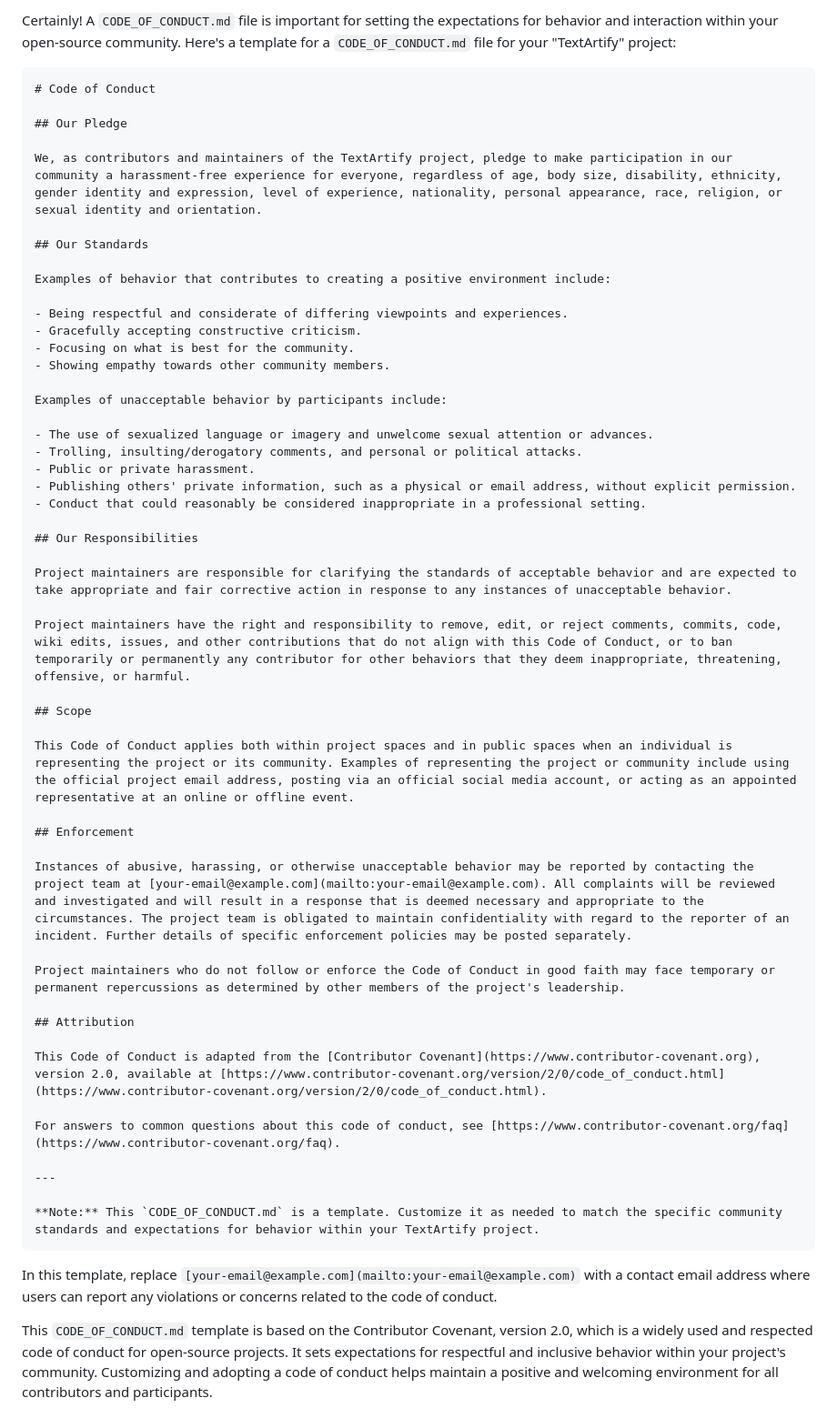
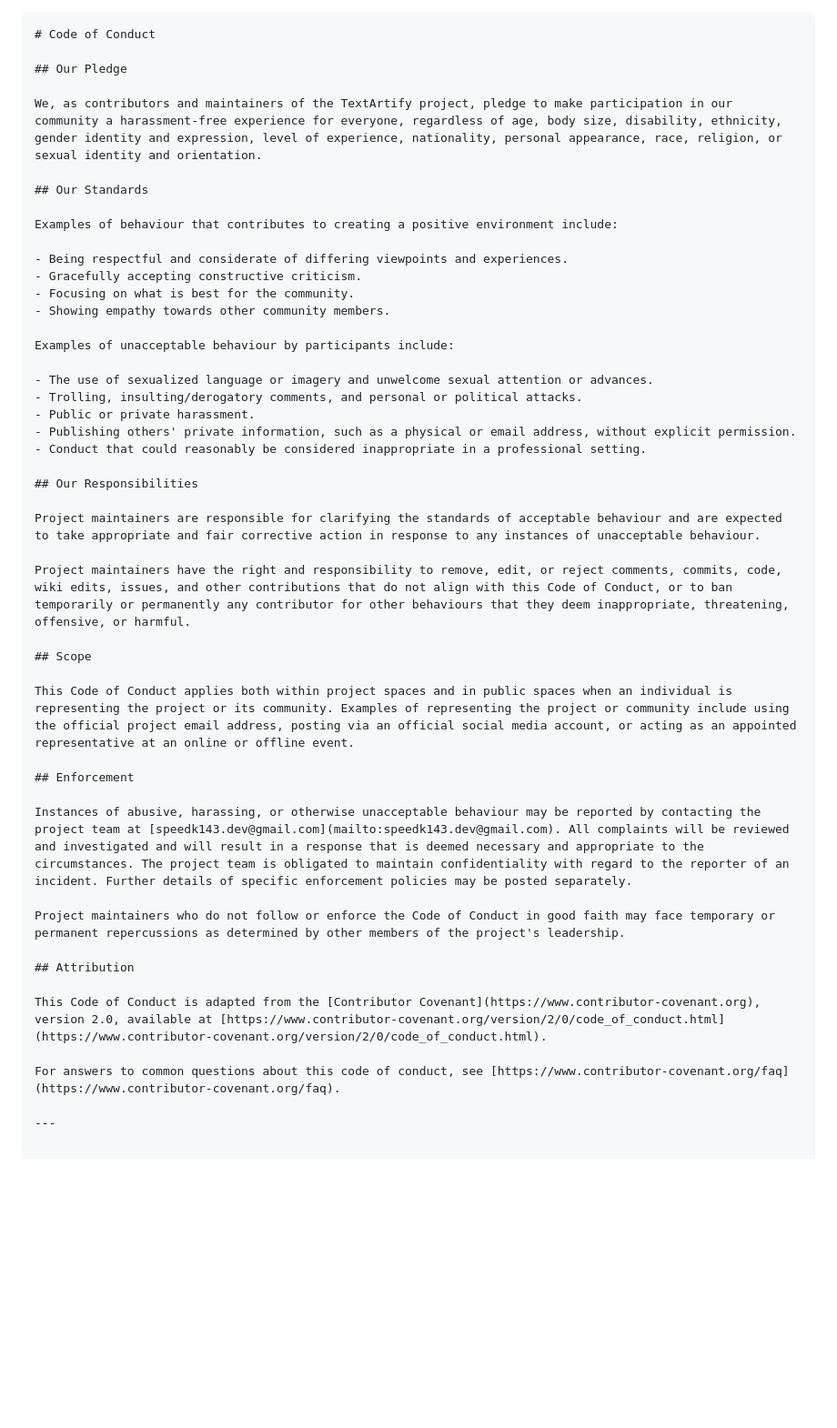
Before and after one commit to shouryamanekar/Picasso, a Markdown page: docs/CODE_OF_CONDUCT.md, the part around the change. Shown at 91% size. Rendered like a GitHub page; blank space fills up the shorter version.

````diff
--- a/docs/CODE_OF_CONDUCT.md
+++ b/docs/CODE_OF_CONDUCT.md
@@ -1,5 +1,3 @@
-Certainly! A `CODE_OF_CONDUCT.md` file is important for setting the expectations for behavior and interaction within your open-source community. Here's a template for a `CODE_OF_CONDUCT.md` file for your "TextArtify" project:
-
 ```markdown
 # Code of Conduct
 
@@ -9,14 +7,14 @@ We, as contributors and maintainers of the TextArtify project, pledge to make pa
 
 ## Our Standards
 
-Examples of behavior that contributes to creating a positive environment include:
+Examples of behaviour that contributes to creating a positive environment include:
 
 - Being respectful and considerate of differing viewpoints and experiences.
 - Gracefully accepting constructive criticism.
 - Focusing on what is best for the community.
 - Showing empathy towards other community members.
 
-Examples of unacceptable behavior by participants include:
+Examples of unacceptable behaviour by participants include:
 
 - The use of sexualized language or imagery and unwelcome sexual attention or advances.
 - Trolling, insulting/derogatory comments, and personal or political attacks.
@@ -26,9 +24,9 @@ Examples of unacceptable behavior by participants include:
 
 ## Our Responsibilities
 
-Project maintainers are responsible for clarifying the standards of acceptable behavior and are expected to take appropriate and fair corrective action in response to any instances of unacceptable behavior.
+Project maintainers are responsible for clarifying the standards of acceptable behaviour and are expected to take appropriate and fair corrective action in response to any instances of unacceptable behaviour.
 
-Project maintainers have the right and responsibility to remove, edit, or reject comments, commits, code, wiki edits, issues, and other contributions that do not align with this Code of Conduct, or to ban temporarily or permanently any contributor for other behaviors that they deem inappropriate, threatening, offensive, or harmful.
+Project maintainers have the right and responsibility to remove, edit, or reject comments, commits, code, wiki edits, issues, and other contributions that do not align with this Code of Conduct, or to ban temporarily or permanently any contributor for other behaviours that they deem inappropriate, threatening, offensive, or harmful.
 
 ## Scope
 
@@ -36,7 +34,7 @@ This Code of Conduct applies both within project spaces and in public spaces whe
 
 ## Enforcement
 
-Instances of abusive, harassing, or otherwise unacceptable behavior may be reported by contacting the project team at [your-email@example.com](mailto:your-email@example.com). All complaints will be reviewed and investigated and will result in a response that is deemed necessary and appropriate to the circumstances. The project team is obligated to maintain confidentiality with regard to the reporter of an incident. Further details of specific enforcement policies may be posted separately.
+Instances of abusive, harassing, or otherwise unacceptable behaviour may be reported by contacting the project team at [speedk143.dev@gmail.com](mailto:speedk143.dev@gmail.com). All complaints will be reviewed and investigated and will result in a response that is deemed necessary and appropriate to the circumstances. The project team is obligated to maintain confidentiality with regard to the reporter of an incident. Further details of specific enforcement policies may be posted separately.
 
 Project maintainers who do not follow or enforce the Code of Conduct in good faith may face temporary or permanent repercussions as determined by other members of the project's leadership.
 
@@ -47,10 +45,3 @@ This Code of Conduct is adapted from the [Contributor Covenant](https://www.cont
 For answers to common questions about this code of conduct, see [https://www.contributor-covenant.org/faq](https://www.contributor-covenant.org/faq).
 
 ---
-
-**Note:** This `CODE_OF_CONDUCT.md` is a template. Customize it as needed to match the specific community standards and expectations for behavior within your TextArtify project.
-```
-
-In this template, replace `[your-email@example.com](mailto:your-email@example.com)` with a contact email address where users can report any violations or concerns related to the code of conduct.
-
-This `CODE_OF_CONDUCT.md` template is based on the Contributor Covenant, version 2.0, which is a widely used and respected code of conduct for open-source projects. It sets expectations for respectful and inclusive behavior within your project's community. Customizing and adopting a code of conduct helps maintain a positive and welcoming environment for all contributors and participants.
````
